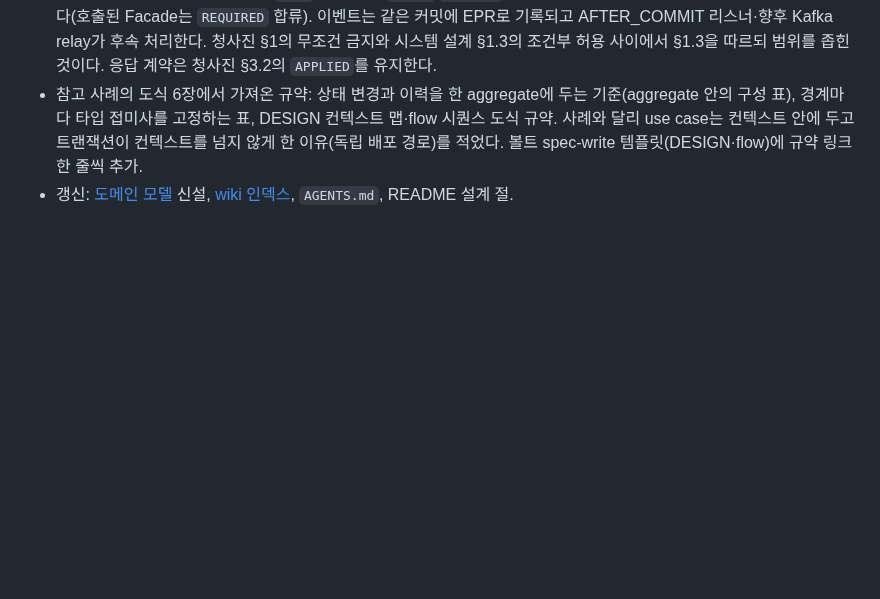
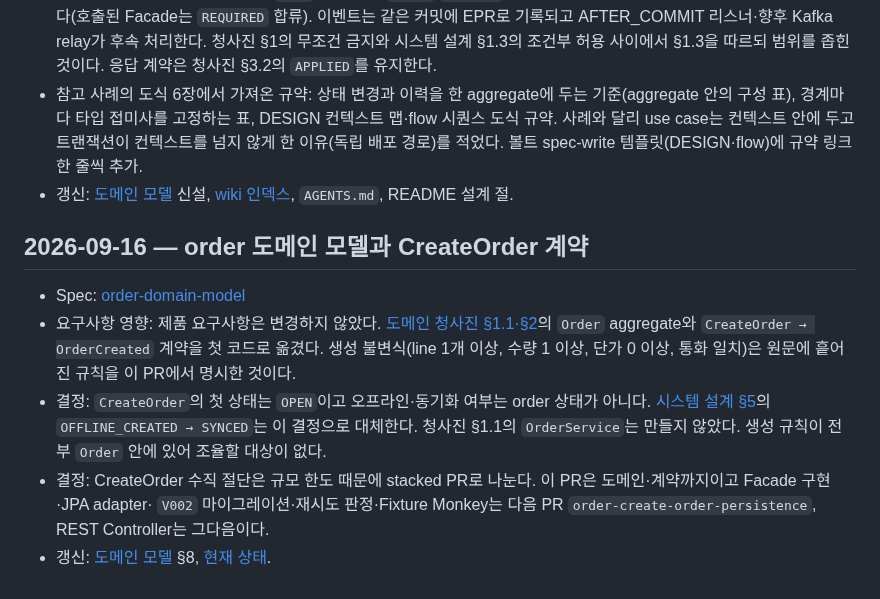
Before and after one commit to char-labs/ResilientPOS, a Markdown page: docs/wiki/changes.md, the part around the change. Drawn GitHub-style; blank space fills up the shorter version.

Commit message:
docs(wiki): order 도메인 모델과 OPEN 상태 결정 반영

```diff
--- a/docs/wiki/changes.md
+++ b/docs/wiki/changes.md
@@ -119,3 +119,15 @@
   접미사를 고정하는 표, DESIGN 컨텍스트 맵·flow 시퀀스 도식 규약. 사례와 달리 use case는 컨텍스트 안에 두고 트랜잭션이
   컨텍스트를 넘지 않게 한 이유(독립 배포 경로)를 적었다. 볼트 spec-write 템플릿(DESIGN·flow)에 규약 링크 한 줄씩 추가.
 - 갱신: [도메인 모델](domain-model.md) 신설, [wiki 인덱스](README.md), `AGENTS.md`, README 설계 절.
+
+## 2026-09-16 — order 도메인 모델과 CreateOrder 계약
+- Spec: [order-domain-model](../spec/2026-09-16-order-domain-model.md)
+- 요구사항 영향: 제품 요구사항은 변경하지 않았다. [도메인 청사진 §1.1·§2](../references/05_Domain_Development_Blueprint.md)의
+  `Order` aggregate와 `CreateOrder → OrderCreated` 계약을 첫 코드로 옮겼다. 생성 불변식(line 1개 이상, 수량 1 이상, 단가 0 이상,
+  통화 일치)은 원문에 흩어진 규칙을 이 PR에서 명시한 것이다.
+- 결정: `CreateOrder`의 첫 상태는 `OPEN`이고 오프라인·동기화 여부는 order 상태가 아니다. [시스템 설계 §5](../references/02_System_Design.md)의
+  `OFFLINE_CREATED → SYNCED`는 이 결정으로 대체한다. 청사진 §1.1의 `OrderService`는 만들지 않았다. 생성 규칙이 전부 `Order` 안에 있어
+  조율할 대상이 없다.
+- 결정: CreateOrder 수직 절단은 규모 한도 때문에 stacked PR로 나눈다. 이 PR은 도메인·계약까지이고 Facade 구현·JPA adapter·
+  `V002` 마이그레이션·재시도 판정·Fixture Monkey는 다음 PR `order-create-order-persistence`, REST Controller는 그다음이다.
+- 갱신: [도메인 모델](domain-model.md) §8, [현재 상태](current-state.md).
```
Also changed, not shown: docs/wiki/current-state.md (+12 -5 lines), docs/wiki/domain-model.md (+1 -0 lines).
